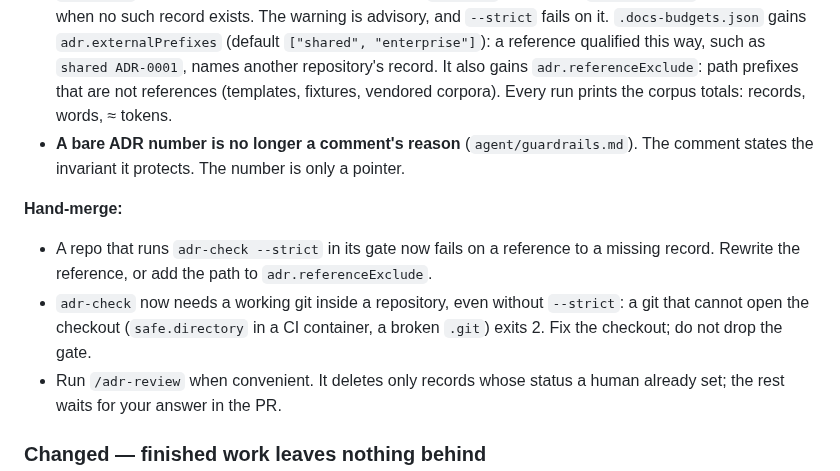
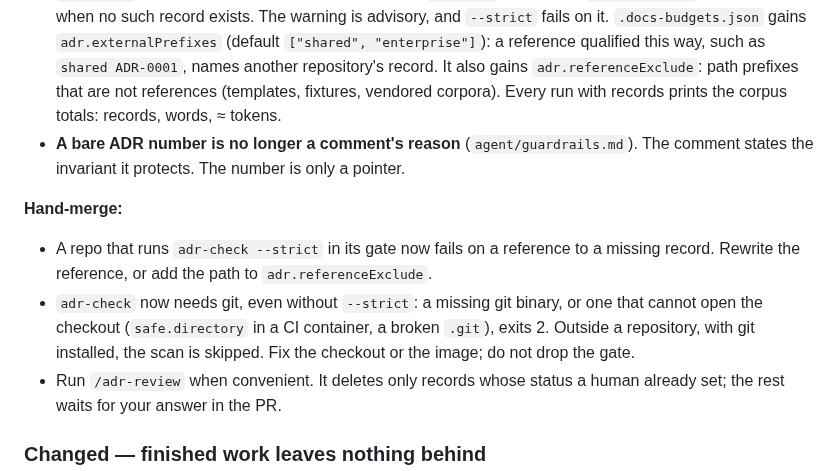
Before and after one commit to dohrm/claude-rules, a Markdown page: CHANGELOG.md, the part around the change. Drawn GitHub-style.

Commit message:
docs(changelog): adr-check needs git at all, not only inside a repository (#81)

```diff
--- a/CHANGELOG.md
+++ b/CHANGELOG.md
@@ -186,7 +186,7 @@ pointing at nothing.
   (default `["shared", "enterprise"]`): a reference qualified this way, such as
   `shared ADR-0001`, names another repository's record. It also gains
   `adr.referenceExclude`: path prefixes that are not references (templates, fixtures,
-  vendored corpora). Every run prints the corpus totals: records, words, ≈ tokens.
+  vendored corpora). Every run with records prints the corpus totals: records, words, ≈ tokens.
 - **A bare ADR number is no longer a comment's reason** (`agent/guardrails.md`). The
   comment states the invariant it protects. The number is only a pointer.
 
@@ -194,9 +194,10 @@ pointing at nothing.
 
 - A repo that runs `adr-check --strict` in its gate now fails on a reference to a
   missing record. Rewrite the reference, or add the path to `adr.referenceExclude`.
-- `adr-check` now needs a working git inside a repository, even without `--strict`:
-  a git that cannot open the checkout (`safe.directory` in a CI container, a broken
-  `.git`) exits 2. Fix the checkout; do not drop the gate.
+- `adr-check` now needs git, even without `--strict`: a missing git binary, or one
+  that cannot open the checkout (`safe.directory` in a CI container, a broken `.git`),
+  exits 2. Outside a repository, with git installed, the scan is skipped. Fix the
+  checkout or the image; do not drop the gate.
 - Run `/adr-review` when convenient. It deletes only records whose status a human
   already set; the rest waits for your answer in the PR.
 
```
